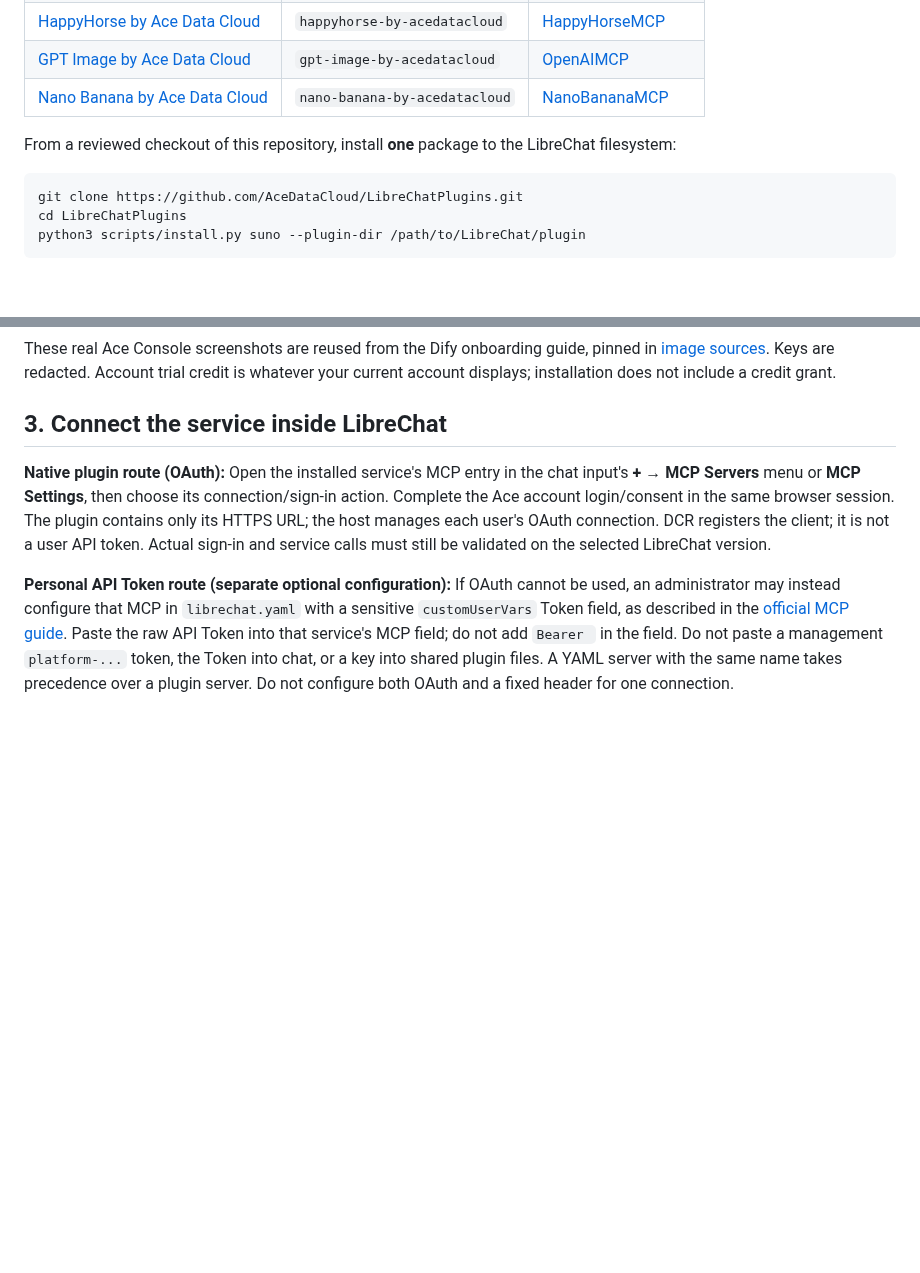
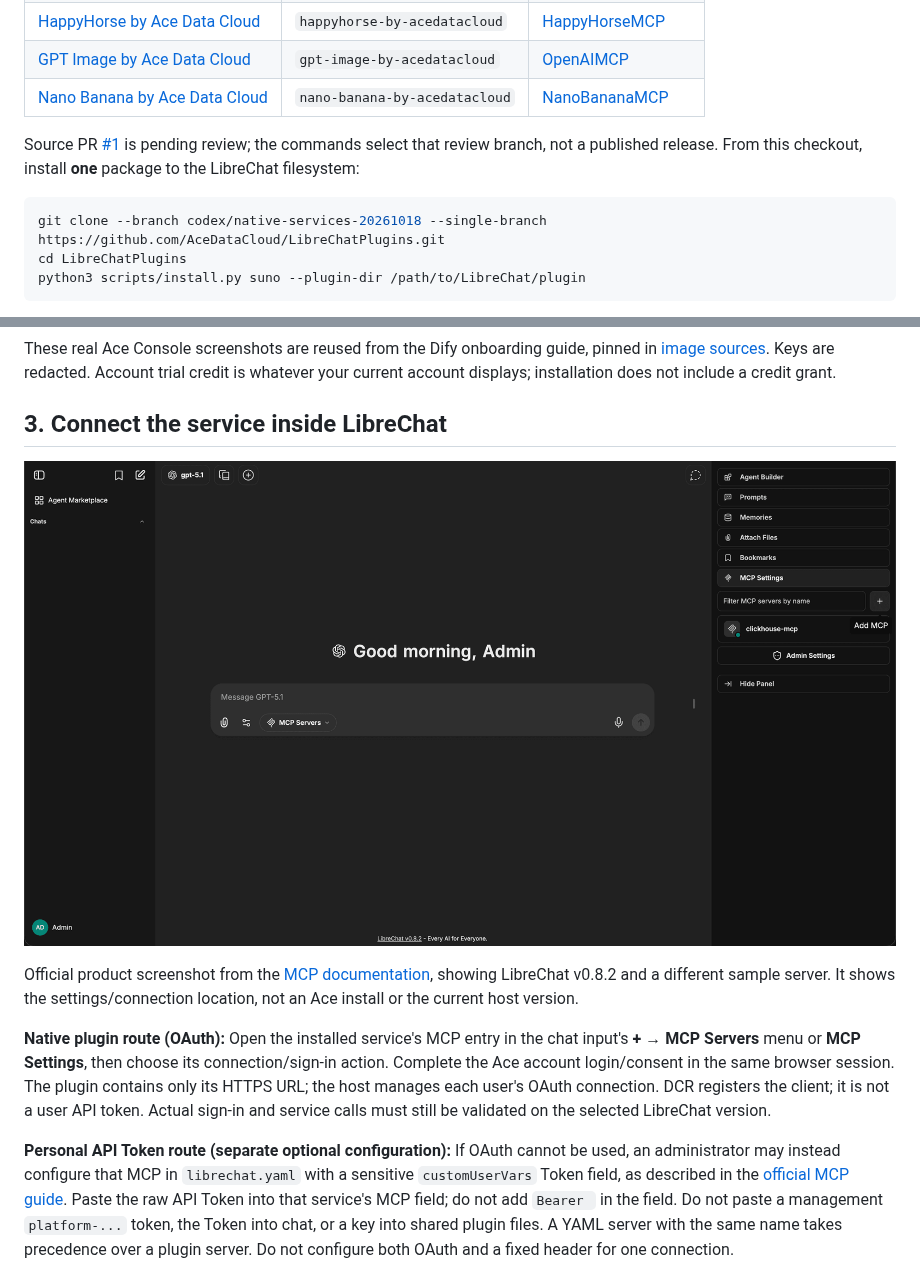
Before and after one commit to AceDataCloud/LibreChatPlugins, a Markdown page: README.md, 2 parts joined by grey strips. Drawn GitHub-style; pictures changed too: assets/tutorial/librechat-mcp-settings-official.png (added); blank space fills up the shorter version.

Commit message:
docs: make review-branch installation explicit and add official host reference

````diff
--- a/README.md
+++ b/README.md
@@ -16,10 +16,10 @@ The [official LibreChat Agent Plugins guide](https://www.librechat.ai/docs/featu
 | [GPT Image by Ace Data Cloud](plugins/gpt-image) | `gpt-image-by-acedatacloud` | [OpenAIMCP](https://github.com/AceDataCloud/OpenAIMCP) |
 | [Nano Banana by Ace Data Cloud](plugins/nano-banana) | `nano-banana-by-acedatacloud` | [NanoBananaMCP](https://github.com/AceDataCloud/NanoBananaMCP) |
 
-From a reviewed checkout of this repository, install **one** package to the LibreChat filesystem:
+Source PR [#1](https://github.com/AceDataCloud/LibreChatPlugins/pull/1) is pending review; the commands select that review branch, not a published release. From this checkout, install **one** package to the LibreChat filesystem:
 
 ```bash
-git clone https://github.com/AceDataCloud/LibreChatPlugins.git
+git clone --branch codex/native-services-20261018 --single-branch https://github.com/AceDataCloud/LibreChatPlugins.git
 cd LibreChatPlugins
 python3 scripts/install.py suno --plugin-dir /path/to/LibreChat/plugin
 ```
@@ -41,6 +41,10 @@ To copy a key, use the application card. To create a separately revocable LibreC
 These real Ace Console screenshots are reused from the Dify onboarding guide, pinned in [image sources](assets/tutorial/source.json). Keys are redacted. Account trial credit is whatever your current account displays; installation does not include a credit grant.
 
 ## 3. Connect the service inside LibreChat
+
+![Official LibreChat MCP settings reference](assets/tutorial/librechat-mcp-settings-official.png)
+
+Official product screenshot from the [MCP documentation](https://www.librechat.ai/docs/features/mcp), showing LibreChat v0.8.2 and a different sample server. It shows the settings/connection location, not an Ace install or the current host version.
 
 **Native plugin route (OAuth):** Open the installed service's MCP entry in the chat input's **+ → MCP Servers** menu or **MCP Settings**, then choose its connection/sign-in action. Complete the Ace account login/consent in the same browser session. The plugin contains only its HTTPS URL; the host manages each user's OAuth connection. DCR registers the client; it is not a user API token. Actual sign-in and service calls must still be validated on the selected LibreChat version.
 
````
Also changed, not shown: readme/README_zh_Hans.md (+5 -1 lines), 2 other files.
